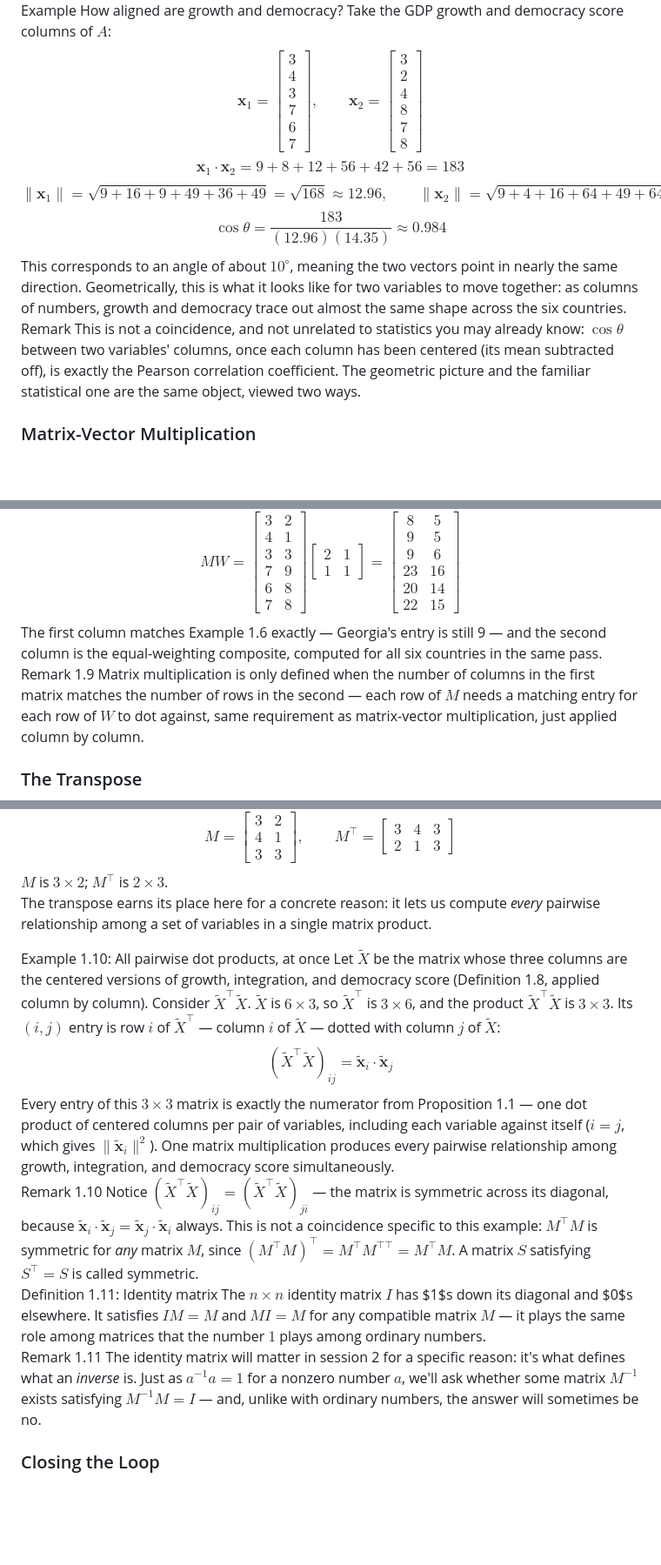
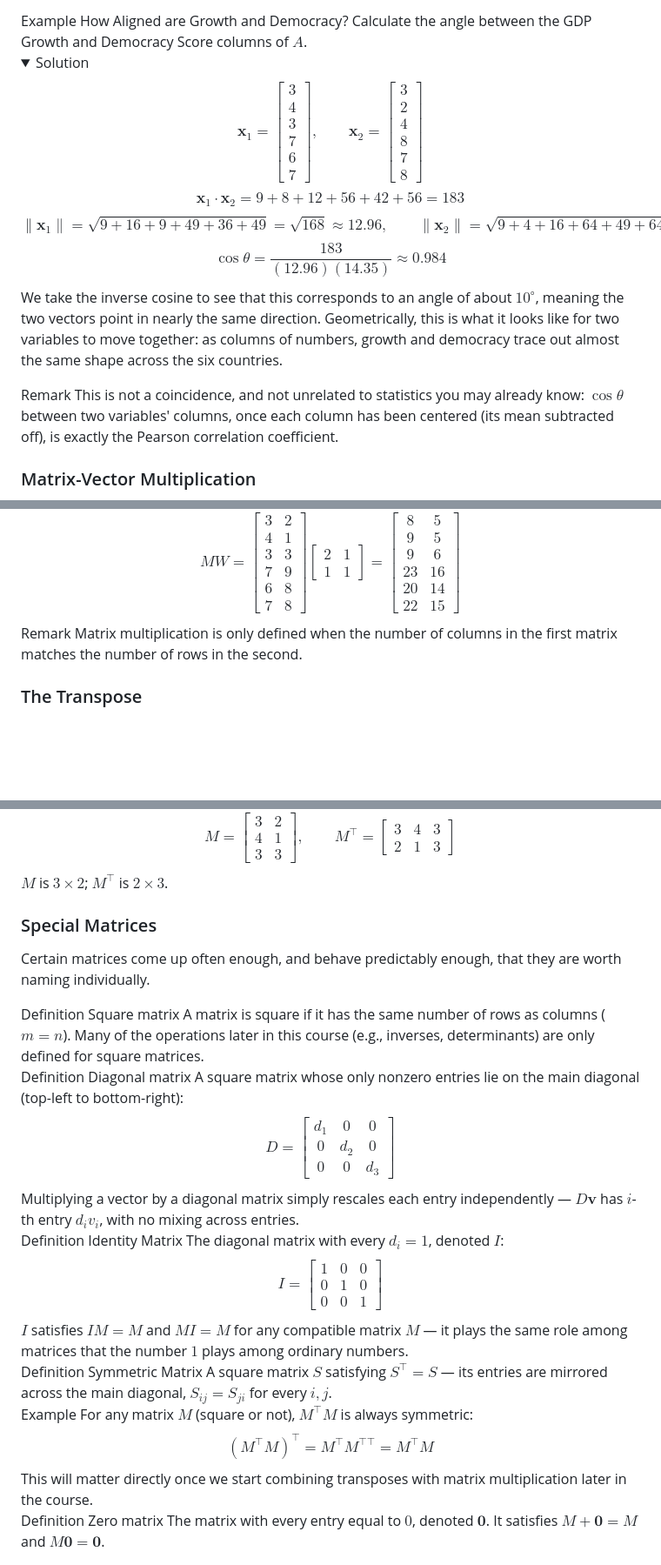
Before and after one commit to dianakazarian/laps, a Markdown page: notes/session1.md, 3 parts joined by grey strips. Shown at 87% size. Rendered like a GitHub page; folded sections open; blank space fills up the shorter version.

Commit message:
yes im changin...

```diff
--- a/notes/session1.md
+++ b/notes/session1.md
@@ -208,7 +207,10 @@ This is what the dot product is really measuring: not just a weighted sum, but h
 
 <div class="callout example">
-<span class="label"><span class="callout-type">Example</span> <span class="callout-title">How aligned are growth and democracy?</span></span>
-Take the GDP growth and democracy score columns of $A$:
+<span class="label"><span class="callout-type">Example</span> <span class="callout-title">How Aligned are Growth and Democracy?</span></span>
+Calculate the angle between the GDP Growth and Democracy Score columns of $A$.
+
+<details class="collapsible">
+<summary>Solution</summary>
 $$
 \mathbf{x}_1 = \begin{bmatrix} 3 \\ 4 \\ 3 \\ 7 \\ 6 \\ 7 \end{bmatrix}, \qquad
 \mathbf{x}_2 = \begin{bmatrix} 3 \\ 2 \\ 4 \\ 8 \\ 7 \\ 8 \end{bmatrix}
@@ -223,12 +225,12 @@ $$
 $$
 \cos\theta = \frac{183}{(12.96)(14.35)} \approx 0.984
 $$
-This corresponds to an angle of about $10^\circ$, meaning the two vectors point in nearly the same direction. Geometrically, this is what it looks like for two variables to move together: as columns of numbers, growth and democracy trace out almost the same shape across the six countries.
+We take the inverse cosine to see that this corresponds to an angle of about $10^\circ$, meaning the two vectors point in nearly the same direction. Geometrically, this is what it looks like for two variables to move together: as columns of numbers, growth and democracy trace out almost the same shape across the six countries.
 </div>
 
 <div class="callout remark">
 <span class="label"><span class="callout-type">Remark</span></span>
-This is not a coincidence, and not unrelated to statistics you may already know: $\cos\theta$ between two variables' columns, once each column has been centered (its mean subtracted off), is exactly the Pearson correlation coefficient. The geometric picture and the familiar statistical one are the same object, viewed two ways.
+This is not a coincidence, and not unrelated to statistics you may already know: $\cos\theta$ between two variables' columns, once each column has been centered (its mean subtracted off), is exactly the Pearson correlation coefficient.
 </div>
 
 ### Matrix-Vector Multiplication
@@ -313,12 +315,11 @@ $$
 $$
 MW = \begin{bmatrix} 3 & 2 \\ 4 & 1 \\ 3 & 3 \\ 7 & 9 \\ 6 & 8 \\ 7 & 8 \end{bmatrix}\begin{bmatrix} 2 & 1 \\ 1 & 1 \end{bmatrix} = \begin{bmatrix} 8 & 5 \\ 9 & 5 \\ 9 & 6 \\ 23 & 16 \\ 20 & 14 \\ 22 & 15 \end{bmatrix}
 $$
-The first column matches Example 1.6 exactly — Georgia's entry is still 9 — and the second column is the equal-weighting composite, computed for all six countries in the same pass.
 </div>
 
 <div class="callout remark">
-<span class="label"><span class="callout-type">Remark</span> <span class="callout-num">1.9</span></span>
-Matrix multiplication is only defined when the number of columns in the first matrix matches the number of rows in the second — each row of $M$ needs a matching entry for each row of $W$ to dot against, same requirement as matrix-vector multiplication, just applied column by column.
+<span class="label"><span class="callout-type">Remark</span></span>
+Matrix multiplication is only defined when the number of columns in the first matrix matches the number of rows in the second.
 </div>
 
 ### The Transpose
@@ -335,31 +336,49 @@ $$
 $M$ is $3\times 2$; $M^\top$ is $2\times 3$.
 </div>
 
-The transpose earns its place here for a concrete reason: it lets us compute *every* pairwise relationship among a set of variables in a single matrix product.
 
-<div class="callout example">
-<span class="label"><span class="callout-type">Example</span> <span class="callout-num">1.10</span>: <span class="callout-title">All pairwise dot products, at once</span></span>
-Let $\tilde{X}$ be the matrix whose three columns are the centered versions of growth, integration, and democracy score (Definition 1.8, applied column by column). Consider $\tilde{X}^\top\tilde{X}$. $\tilde{X}$ is $6\times 3$, so $\tilde{X}^\top$ is $3\times 6$, and the product $\tilde{X}^\top\tilde{X}$ is $3\times 3$. Its $(i,j)$ entry is row $i$ of $\tilde{X}^\top$ — column $i$ of $\tilde{X}$ — dotted with column $j$ of $\tilde{X}$:
-$$
-(\tilde{X}^\top\tilde{X})_{ij} = \tilde{\mathbf{x}}_i \cdot \tilde{\mathbf{x}}_j
-$$
-Every entry of this $3\times 3$ matrix is exactly the numerator from Proposition 1.1 — one dot product of centered columns per pair of variables, including each variable against itself ($i=j$, which gives $\|\tilde{\mathbf{x}}_i\|^2$). One matrix multiplication produces every pairwise relationship among growth, integration, and democracy score simultaneously.
-</div>
+### Special Matrices
 
-<div class="callout remark">
-<span class="label"><span class="callout-type">Remark</span> <span class="callout-num">1.10</span></span>
-Notice $(\tilde{X}^\top\tilde{X})_{ij} = (\tilde{X}^\top\tilde{X})_{ji}$ — the matrix is symmetric across its diagonal, because $\tilde{\mathbf{x}}_i\cdot\tilde{\mathbf{x}}_j = \tilde{\mathbf{x}}_j\cdot\tilde{\mathbf{x}}_i$ always. This is not a coincidence specific to this example: $M^\top M$ is symmetric for <em>any</em> matrix $M$, since $(M^\top M)^\top = M^\top M^{\top\top} = M^\top M$. A matrix $S$ satisfying $S^\top = S$ is called symmetric.
+Certain matrices come up often enough, and behave predictably enough, that they are worth naming individually.
+
+<div class="callout definition">
+<span class="label"><span class="callout-type">Definition</span> <span class="callout-title">Square matrix</span></span>
+A matrix is square if it has the same number of rows as columns ($m = n$). Many of the operations later in this course (e.g., inverses, determinants) are only defined for square matrices.
 </div>
 
 <div class="callout definition">
-<span class="label"><span class="callout-type">Definition</span> <span class="callout-num">1.11</span>: <span class="callout-title">Identity matrix</span></span>
-The $n\times n$ identity matrix $I$ has $1$s down its diagonal and $0$s elsewhere. It satisfies $IM = M$ and $MI = M$ for any compatible matrix $M$ — it plays the same role among matrices that the number $1$ plays among ordinary numbers.
+<span class="label"><span class="callout-type">Definition</span> <span class="callout-title">Diagonal matrix</span></span>
+A square matrix whose only nonzero entries lie on the main diagonal (top-left to bottom-right):
+$$
+D = \begin{bmatrix} d_1 & 0 & 0 \\ 0 & d_2 & 0 \\ 0 & 0 & d_3 \end{bmatrix}
+$$
+Multiplying a vector by a diagonal matrix simply rescales each entry independently — $D\mathbf{v}$ has $i$-th entry $d_i v_i$, with no mixing across entries.
 </div>
 
-<div class="callout remark">
-<span class="label"><span class="callout-type">Remark</span> <span class="callout-num">1.11</span></span>
-The identity matrix will matter in session 2 for a specific reason: it's what defines what an <em>inverse</em> is. Just as $a^{-1}a = 1$ for a nonzero number $a$, we'll ask whether some matrix $M^{-1}$ exists satisfying $M^{-1}M = I$ — and, unlike with ordinary numbers, the answer will sometimes be no.
+<div class="callout definition">
+<span class="label"><span ="callout-type">Definition</span> <span class="callout-title">Identity Matrix</span></span>
+The diagonal matrix with every $d_i = 1$, denoted $I$:
+$$
+I = \begin{bmatrix} 1 & 0 & 0 \\ 0 & 1 & 0 \\ 0 & 0 & 1 \end{bmatrix}
+$$
+$I$ satisfies $IM = M$ and $MI = M$ for any compatible matrix $M$ — it plays the same role among matrices that the number $1$ plays among ordinary numbers.
 </div>
 
+<div class="callout definition">
+<span class="label"><span class="callout-type">Definition</span> <span class="callout-title">Symmetric Matrix</span></span>
+A square matrix $S$ satisfying $S^\top = S$ — its entries are mirrored across the main diagonal, $S_{ij} = S_{ji}$ for every $i,j$.
+</div>
 
-### Closing the Loop
+<div class="callout example">
+<span class="label"><span class="callout-type">Example</span></span>
+For any matrix $M$ (square or not), $M^\top M$ is always symmetric:
+$$
+(M^\top M)^\top = M^\top M^{\top\top} = M^\top M
+$$
+This will matter directly once we start combining transposes with matrix multiplication later in the course.
+</div>
+
+<div class="callout definition">
+<span class="label"><span class="callout-type">Definition</span> <span class="callout-title">Zero matrix</span></span>
+The matrix with every entry equal to $0$, denoted $\mathbf{0}$. It satisfies $M + \mathbf{0} = M$ and $M\mathbf{0} = \mathbf{0}$.
+</div>
```
Also changed, not shown: other parts of notes/session1.md (+12 -13 lines).
